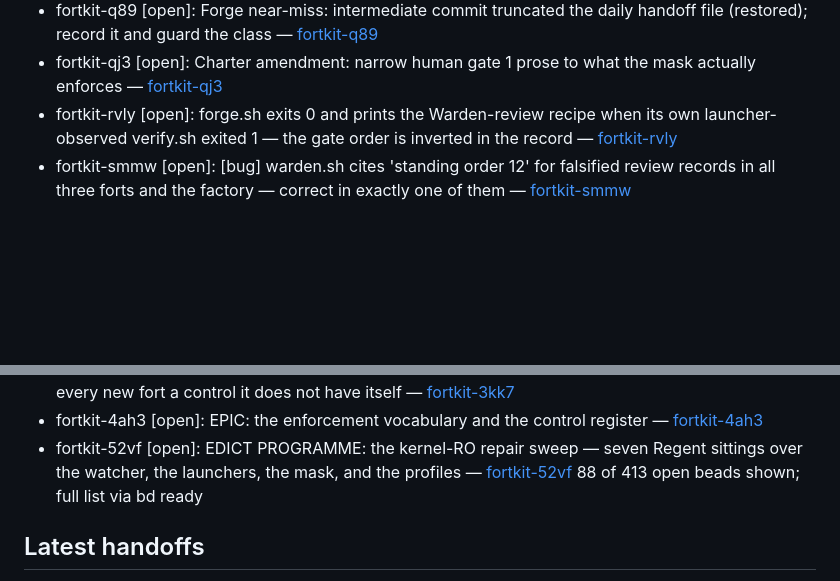
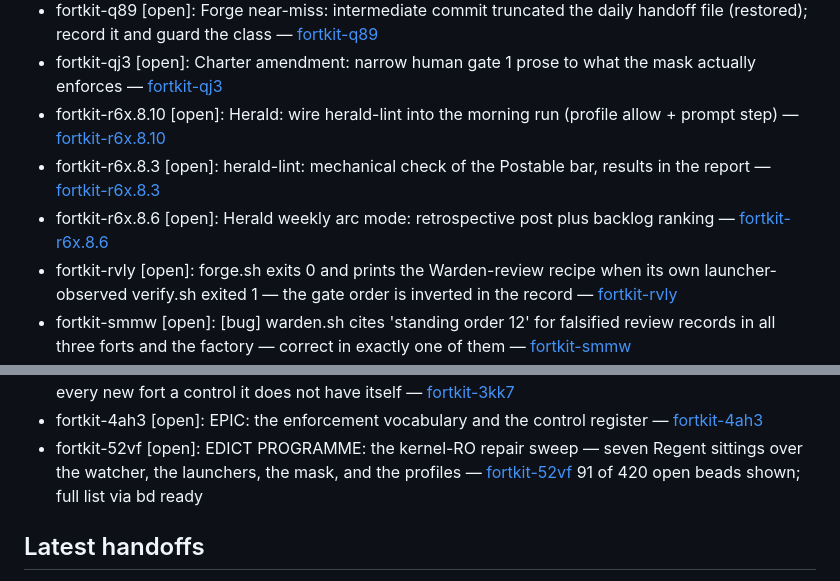
Before and after one commit to JustinTime42/fortkit, a Markdown page: fort/memory/current.md, 2 parts joined by grey strips. Rendered like a GitHub page; blank space fills up the shorter version.

Commit message:
chore(fort): nightly consolidation of the memory ledger and the laurel views

```diff
--- a/fort/memory/current.md
+++ b/fort/memory/current.md
@@ -78,6 +78,9 @@ _Generated by `scripts/consolidate-memory.mjs`; do not edit. Every item links to
 - fortkit-p5mr.7 [open]: A7: the covenant half — advisories are civilization law, and the write boundary that shapes them is named in it — [fortkit-p5mr.7](bead:fortkit-p5mr.7)
 - fortkit-q89 [open]: Forge near-miss: intermediate commit truncated the daily handoff file (restored); record it and guard the class — [fortkit-q89](bead:fortkit-q89)
 - fortkit-qj3 [open]: Charter amendment: narrow human gate 1 prose to what the mask actually enforces — [fortkit-qj3](bead:fortkit-qj3)
+- fortkit-r6x.8.10 [open]: Herald: wire herald-lint into the morning run (profile allow + prompt step) — [fortkit-r6x.8.10](bead:fortkit-r6x.8.10)
+- fortkit-r6x.8.3 [open]: herald-lint: mechanical check of the Postable bar, results in the report — [fortkit-r6x.8.3](bead:fortkit-r6x.8.3)
+- fortkit-r6x.8.6 [open]: Herald weekly arc mode: retrospective post plus backlog ranking — [fortkit-r6x.8.6](bead:fortkit-r6x.8.6)
 - fortkit-rvly [open]: forge.sh exits 0 and prints the Warden-review recipe when its own launcher-observed verify.sh exited 1 — the gate order is inverted in the record — [fortkit-rvly](bead:fortkit-rvly)
 - fortkit-smmw [open]: [bug] warden.sh cites 'standing order 12' for falsified review records in all three forts and the factory — correct in exactly one of them — [fortkit-smmw](bead:fortkit-smmw)
 - fortkit-vn8 [open]: Forge handoffs must name the ladder rung as the event stream does — [fortkit-vn8](bead:fortkit-vn8)
@@ -100,7 +103,7 @@ _Generated by `scripts/consolidate-memory.mjs`; do not edit. Every item links to
 - fortkit-3kk7 [open]: The Researcher boundary probe exists only in the factory: the capital ships every new fort a control it does not have itself — [fortkit-3kk7](bead:fortkit-3kk7)
 - fortkit-4ah3 [open]: EPIC: the enforcement vocabulary and the control register — [fortkit-4ah3](bead:fortkit-4ah3)
 - fortkit-52vf [open]: EDICT PROGRAMME: the kernel-RO repair sweep — seven Regent sittings over the watcher, the launchers, the mask, and the profiles — [fortkit-52vf](bead:fortkit-52vf)
-88 of 413 open beads shown; full list via bd ready
+91 of 420 open beads shown; full list via bd ready
 
 ## Latest handoffs
 
```
